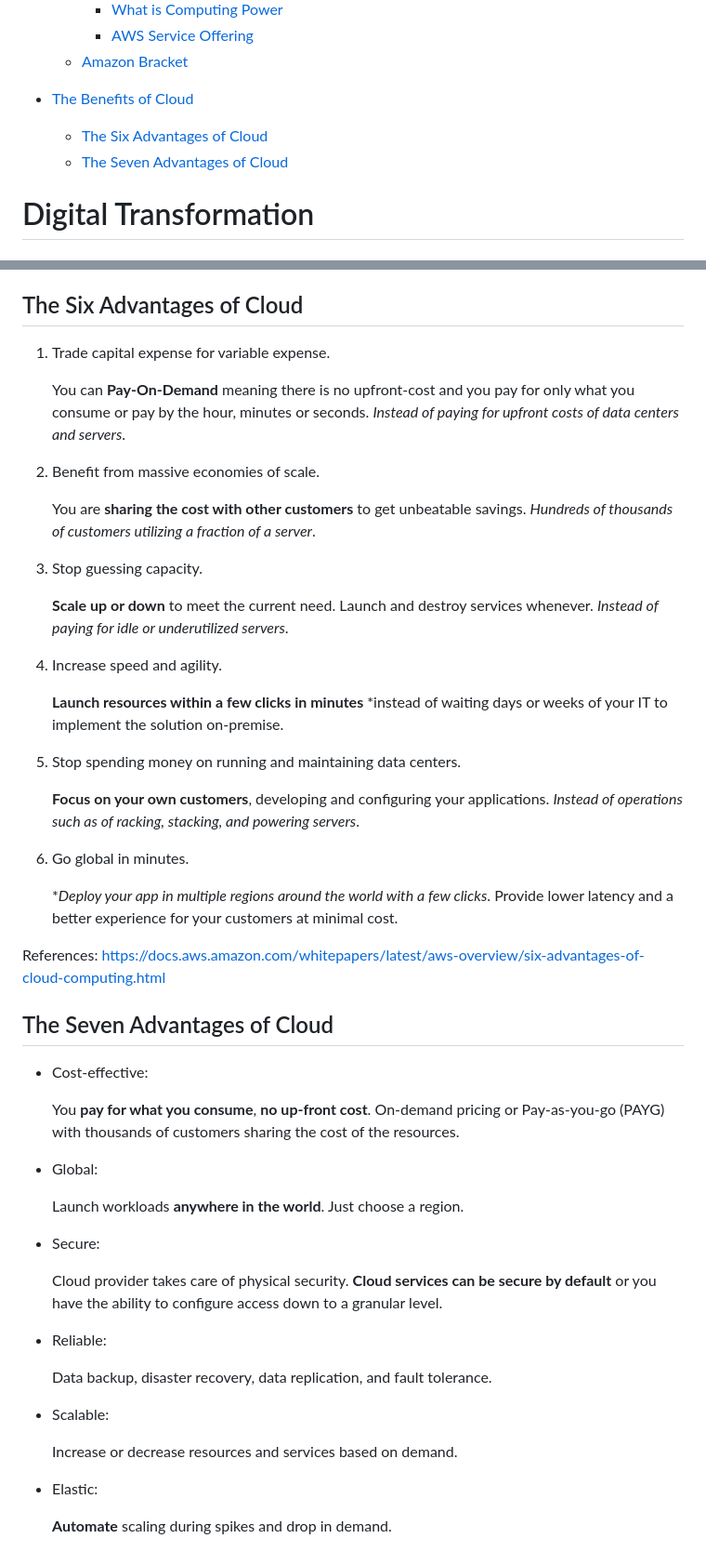
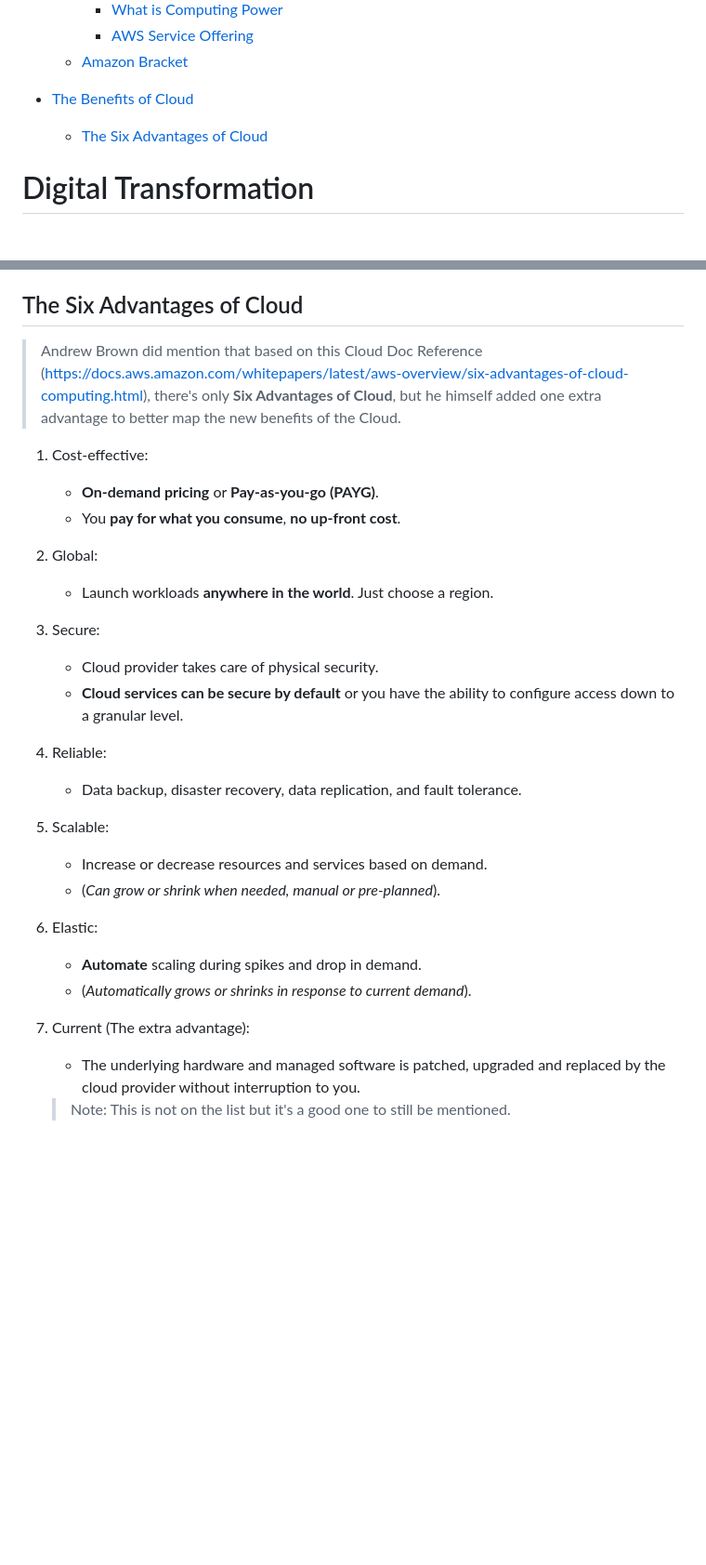
Before and after one commit to phuongwj/my-notes, a Markdown page: aws-certified-cloud-practitioner/3-digital-transformation_the-benefits-of-cloud.md, 2 parts joined by grey strips. Shown: that part at 93% size. Rendered like a GitHub page; blank space fills up the shorter version.

Commit message:
changes for 3.

```diff
--- a/aws-certified-cloud-practitioner/3-digital-transformation_the-benefits-of-cloud.md
+++ b/aws-certified-cloud-practitioner/3-digital-transformation_the-benefits-of-cloud.md
@@ -11,7 +11,6 @@
 
 - [The Benefits of Cloud](#the-benefits-of-cloud)
   + [The Six Advantages of Cloud](#the-six-advantages-of-cloud)
-  + [The Seven Advantages of Cloud](#the-seven-advantages-of-cloud)
 
 
 
@@ -97,57 +96,37 @@ The benefits of the cloud is a summary of reasons why an organization would cons
 
 ## The Six Advantages of Cloud
 
-1. Trade capital expense for variable expense.
+> Andrew Brown did mention that based on this Cloud Doc Reference (https://docs.aws.amazon.com/whitepapers/latest/aws-overview/six-advantages-of-cloud-computing.html), there's only **Six Advantages of Cloud**, but he himself added one extra advantage to better map the new benefits of the Cloud.
 
-    You can **Pay-On-Demand** meaning there is no upfront-cost and you pay for only what you consume or pay by the hour, minutes or seconds. *Instead of paying for upfront costs of data centers and servers*.
+1. Cost-effective:
 
-2. Benefit from massive economies of scale.
+    - **On-demand pricing** or **Pay-as-you-go (PAYG)**.
+    - You **pay for what you consume**, **no up-front cost**.
 
-    You are **sharing the cost with other customers** to get unbeatable savings. *Hundreds of thousands of customers utilizing a fraction of a server*.
+2. Global:
 
-3. Stop guessing capacity.
+    - Launch workloads **anywhere in the world**. Just choose a region.
 
-    **Scale up or down** to meet the current need. Launch and destroy services whenever. *Instead of paying for idle or underutilized servers*.
+3. Secure:
 
-4. Increase speed and agility.
+    - Cloud provider takes care of physical security.
+    - **Cloud services can be secure by default** or you have the ability to configure access down to a granular level.
 
-    **Launch resources within a few clicks in minutes** *instead of waiting days or weeks of your IT to implement the solution on-premise.
+4. Reliable:
 
-5. Stop spending money on running and maintaining data centers.
+    - Data backup, disaster recovery, data replication, and fault tolerance.
 
-    **Focus on your own customers**, developing and configuring your applications. *Instead of operations such as of racking, stacking, and powering servers*.
+5. Scalable:
 
-6. Go global in minutes.
+    - Increase or decrease resources and services based on demand.
+    - (*Can grow or shrink when needed, manual or pre-planned*).
 
-    **Deploy your app in multiple regions around the world with a few clicks*.
-    Provide lower latency and a better experience for your customers at minimal cost.
+6. Elastic:
 
-References: https://docs.aws.amazon.com/whitepapers/latest/aws-overview/six-advantages-of-cloud-computing.html
+    - **Automate** scaling during spikes and drop in demand.
+    - (*Automatically grows or shrinks in response to current demand*).
 
+7. Current (The extra advantage):
 
-
-## The Seven Advantages of Cloud
-
-- Cost-effective:
-
-    You **pay for what you consume**, **no up-front cost**. On-demand pricing or Pay-as-you-go (PAYG) with thousands of customers sharing the cost of the resources.
-
-- Global:
-
-    Launch workloads **anywhere in the world**. Just choose a region.
-
-- Secure:
-
-    Cloud provider takes care of physical security. **Cloud services can be secure by default** or you have the ability to configure access down to a granular level.
-
-- Reliable:
-
-    Data backup, disaster recovery, data replication, and fault tolerance.
-
-- Scalable:
-
-    Increase or decrease resources and services based on demand.
-
-- Elastic:
-
-    **Automate** scaling during spikes and drop in demand.
+    - The underlying hardware and managed software is patched, upgraded and replaced by the cloud provider without interruption to you.
+    > Note: This is not on the list but it's a good one to still be mentioned.
```
